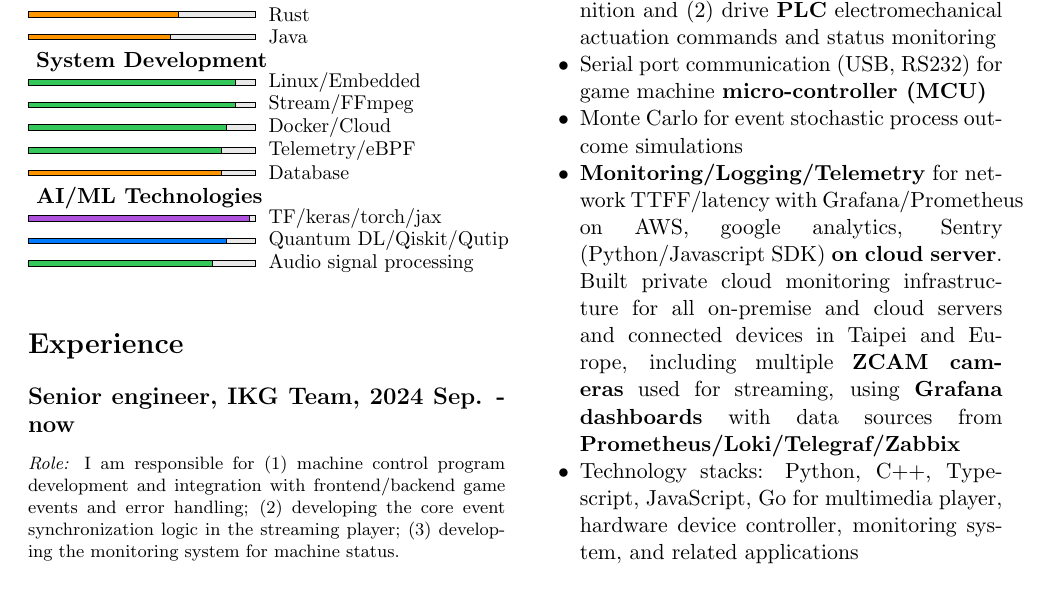
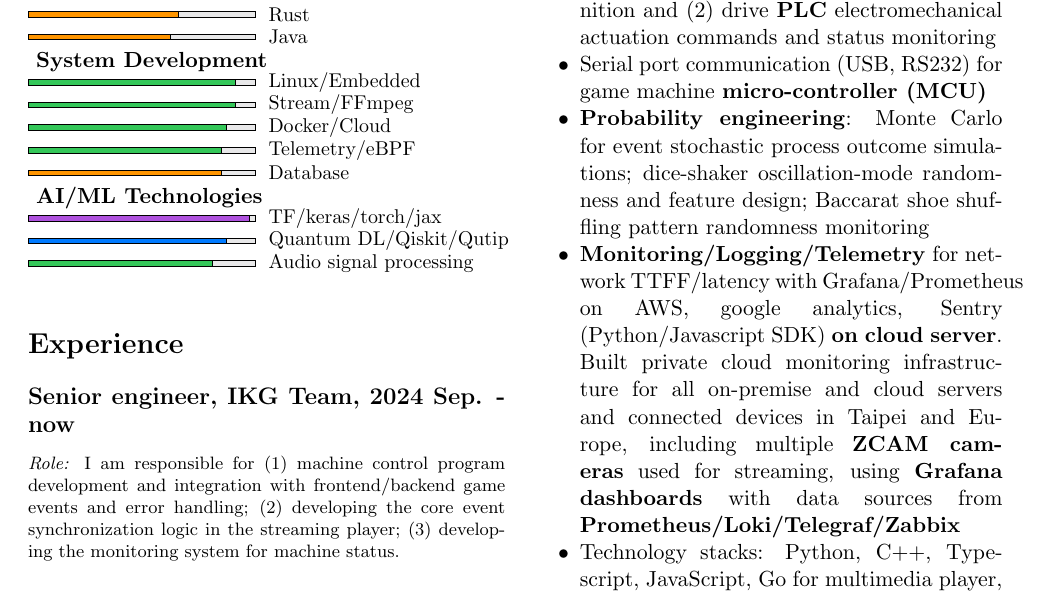
Before and after one commit to Kuo-TingKai/my-cv, a LaTeX document (main.tex): part of page 1 of 4, cut so that both start at the same text. Compiled offline with pdfLaTeX.

Commit message:
IKG: Monte Carlo dice-shaker and Baccarat shoe shuffling randomness
Co-authored-by: Cursor <cursoragent@cursor.com>

```diff
--- a/main.tex
+++ b/main.tex
@@ -271,7 +271,7 @@ You can jump to \href{#software-dev}{\textbf{\textcolor{blue}{Software Developme
     \item \href{https://www.byteplus.com/en/product/tos}{\textbf{\textcolor{blue}{Object storages}}} for \href{https://www.byteplus.com/en/product/vod}{\textbf{\textcolor{blue}{VODs}}} with \href{https://www.tencent.com/en-us/cloud}{\textbf{\textcolor{blue}{Tencent}}}/\href{https://www.byteplus.com/en/product/vod}{\textbf{\textcolor{blue}{BytePlus}}} cloud services
     \item Websockets/\textbf{MQTT} for game state machine message passing to Database (\textbf{PostgreSQL, MongoDB}); MQTT also used to (1) integrate on-premise \textbf{computer vision} recognition and (2) drive \textbf{PLC} electromechanical actuation commands and status monitoring
     \item Serial port communication (USB, RS232) for game machine \textbf{micro-controller (MCU)}
-    \item Monte Carlo for event stochastic process outcome simulations
+    \item \textbf{Probability engineering}: Monte Carlo for event stochastic process outcome simulations; dice-shaker oscillation-mode randomness and feature design; Baccarat shoe shuffling pattern randomness monitoring
     %--- Monitoring \& infrastructure ---
     \item \textbf{Monitoring/Logging/Telemetry} for network TTFF/latency with Grafana/Prometheus on AWS,
     google analytics, Sentry (Python/Javascript SDK) \textbf{on cloud server}.
```
Also changed, not shown: main.pdf.
